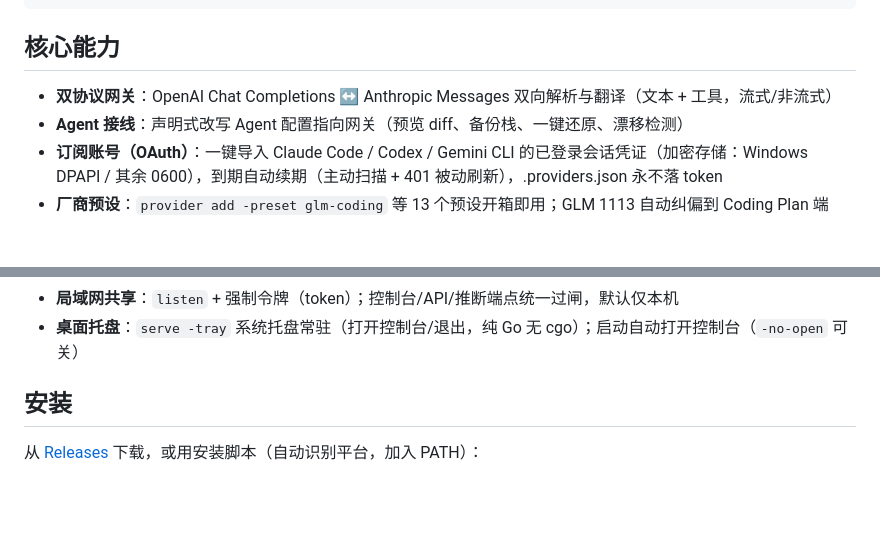
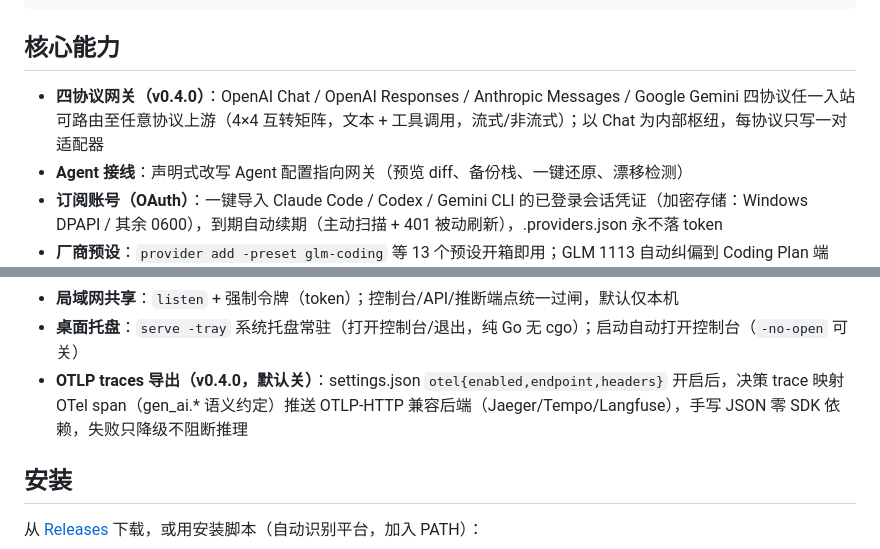
Before and after one commit to listlonely/Yardmaster, a Markdown page: README.md, 2 parts joined by grey strips. Drawn GitHub-style; blank space fills up the shorter version.

Commit message:
docs(readme): M4-W6 发布准备——四协议与 OTLP 能力、protocol.md 状态收口
README 更新（四协议互转矩阵 v0.4.0、OTLP traces 导出默认关）；protocol.md 状态表收口（W2/W3 已交付、W4 两步式重构）；交叉编译矩阵验证通过（linux amd64/arm64 + windows amd64，纯 Go）。

```diff
--- a/README.md
+++ b/README.md
@@ -8,7 +8,7 @@ Agent ──▶ 127.0.0.1:8317 ──▶ Yardmaster ──▶ 按任务/额度/
 
 ## 核心能力
 
-- **双协议网关**：OpenAI Chat Completions ↔ Anthropic Messages 双向解析与翻译（文本 + 工具，流式/非流式）
+- **四协议网关（v0.4.0）**：OpenAI Chat / OpenAI Responses / Anthropic Messages / Google Gemini 四协议任一入站可路由至任意协议上游（4×4 互转矩阵，文本 + 工具调用，流式/非流式）；以 Chat 为内部枢纽，每协议只写一对适配器
 - **Agent 接线**：声明式改写 Agent 配置指向网关（预览 diff、备份栈、一键还原、漂移检测）
 - **订阅账号（OAuth）**：一键导入 Claude Code / Codex / Gemini CLI 的已登录会话凭证（加密存储：Windows DPAPI / 其余 0600），到期自动续期（主动扫描 + 401 被动刷新），.providers.json 永不落 token
 - **厂商预设**：`provider add -preset glm-coding` 等 13 个预设开箱即用；GLM 1113 自动纠偏到 Coding Plan 端点；Zhipu 200 伪装拒绝识别；认证头（x-api-key/Bearer）自动学习
@@ -22,6 +22,7 @@ Agent ──▶ 127.0.0.1:8317 ──▶ Yardmaster ──▶ 按任务/额度/
 - **代理挂载**：全局 → Provider → 账号三级继承（http/https/socks5/socks5h/direct），HTTP/2 半死连接健康检查
 - **局域网共享**：`listen` + 强制令牌（token）；控制台/API/推断端点统一过闸，默认仅本机
 - **桌面托盘**：`serve -tray` 系统托盘常驻（打开控制台/退出，纯 Go 无 cgo）；启动自动打开控制台（`-no-open` 可关）
+- **OTLP traces 导出（v0.4.0，默认关）**：settings.json `otel{enabled,endpoint,headers}` 开启后，决策 trace 映射 OTel span（gen_ai.* 语义约定）推送 OTLP-HTTP 兼容后端（Jaeger/Tempo/Langfuse），手写 JSON 零 SDK 依赖，失败只降级不阻断推理
 
 ## 安装
 
```
Also changed, not shown: docs/subsystems/protocol.md (+5 -2 lines).
